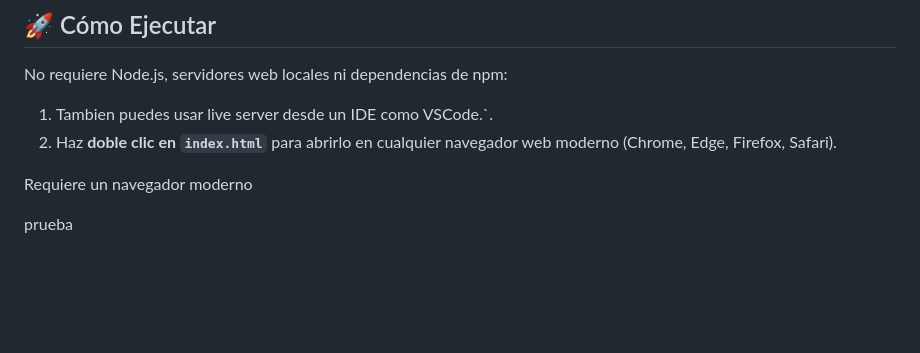
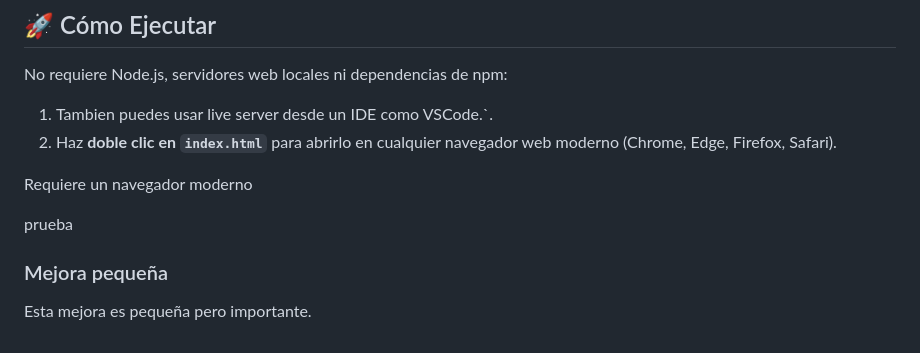
Before and after one commit to FranciscoMulero/php-words-forkeado, a Markdown page: php-words/README.md, the part around the change. Rendered like a GitHub page; blank space fills up the shorter version.

Commit message:
Mejora pequeña en README

```diff
--- a/php-words/README.md
+++ b/php-words/README.md
@@ -97,3 +97,7 @@ Requiere un navegador moderno
 
 
 prueba
+
+
+### Mejora pequeña
+Esta mejora es pequeña pero importante.
```
